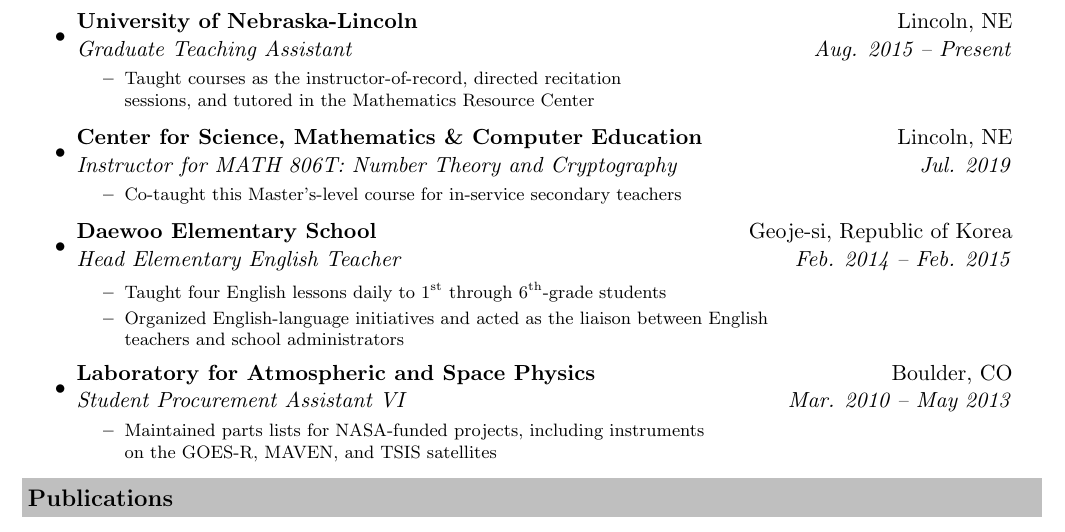
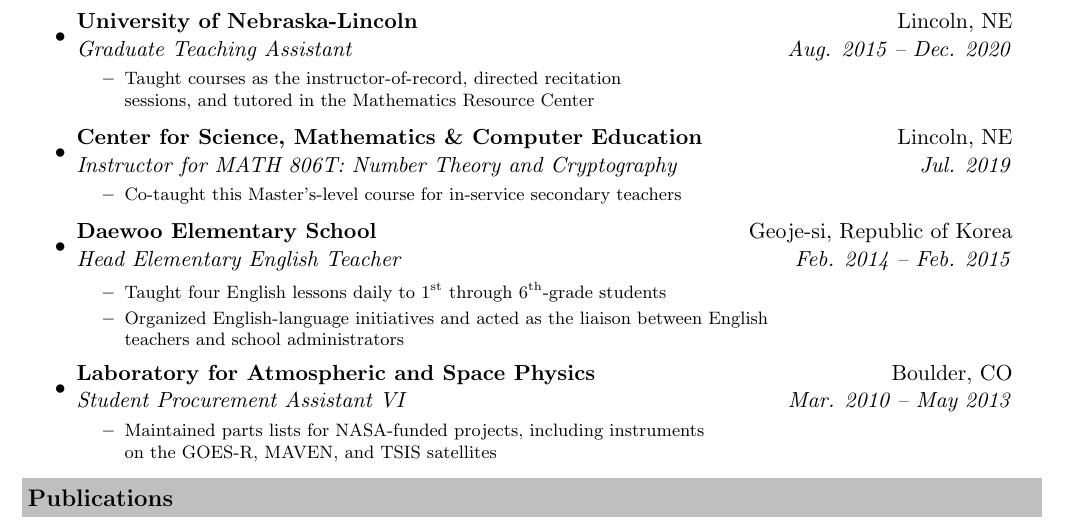
Before and after one commit to mpreichenbach/mpreichenbach.github.io, a LaTeX CV (CV/MReichenbach_CV.tex): part of page 2 of 3, cut so that both start at the same text. Compiled offline with pdfLaTeX.

Commit message:
Feb. 2020 Update 2

```diff
--- a/CV/MReichenbach_CV.tex
+++ b/CV/MReichenbach_CV.tex
@@ -122,7 +122,7 @@
 \newpage
 
 		\item
-			{\ressubheading{University of Nebraska-Lincoln}{Lincoln, NE}{Graduate Teaching Assistant}{Aug. 2015 -- Present}
+			{\ressubheading{University of Nebraska-Lincoln}{Lincoln, NE}{Graduate Teaching Assistant}{Aug. 2015 -- Dec. 2020}
 				{ \footnotesize
 				\begin{itemize}
 					\resitem{Taught courses as the instructor-of-record, directed recitation \\ sessions, and tutored in the Mathematics Resource Center}
```
Also changed, not shown: CV/MReichenbach_CV.pdf.
